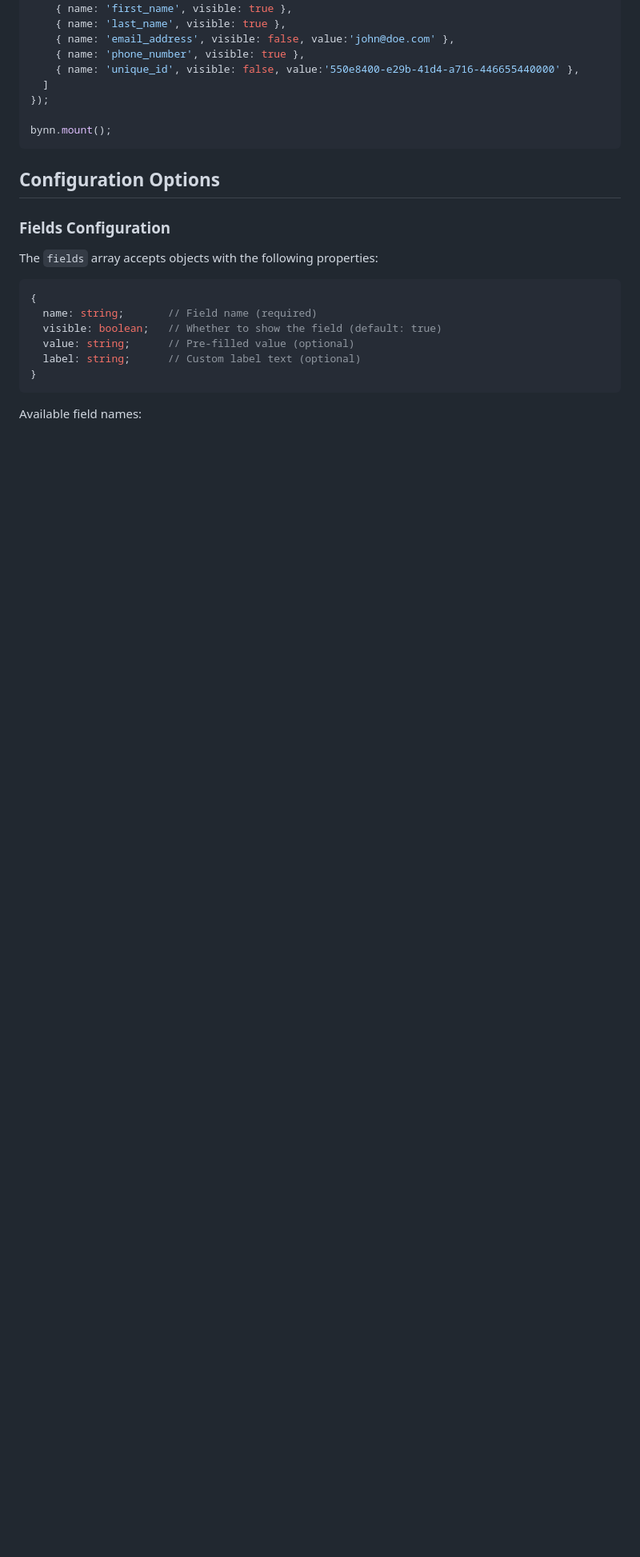
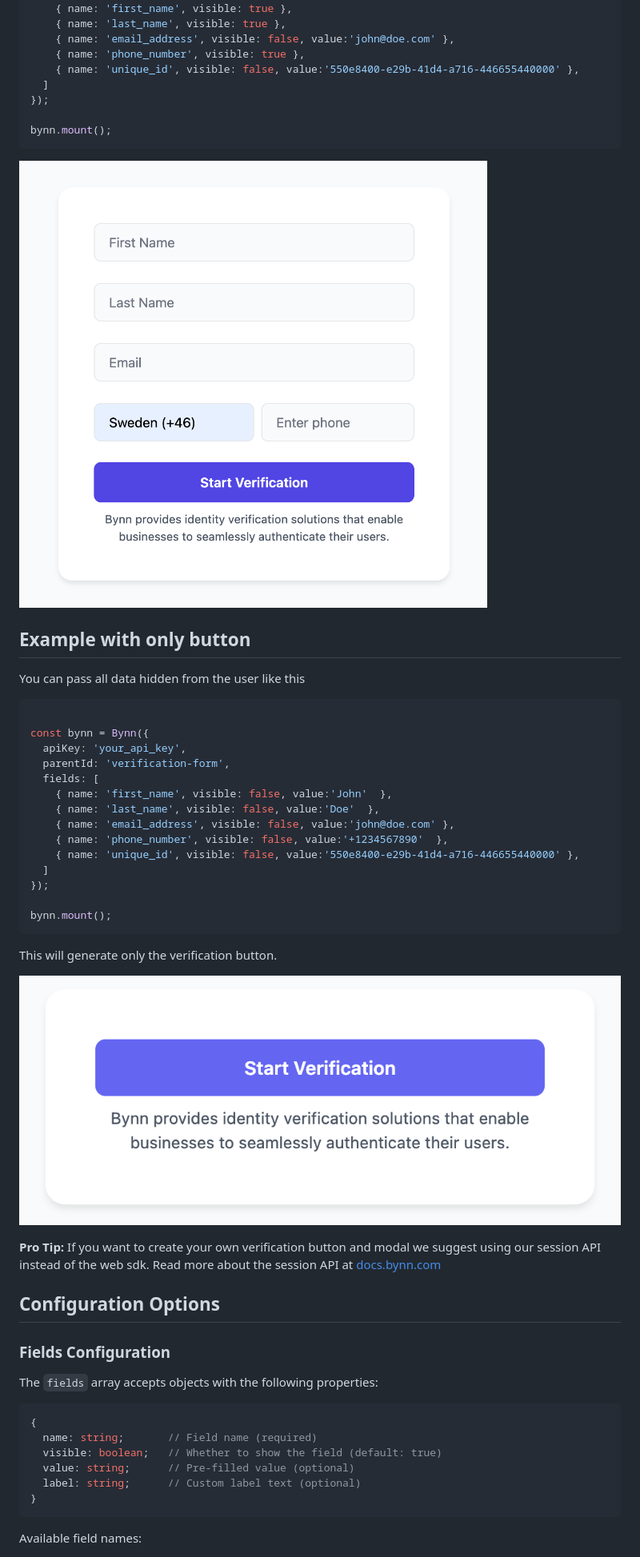
Before and after one commit to Bynn-Intelligence/Bynn-Web-SDK, a Markdown page: README.md, the part around the change. Shown: that part at 80% size. Rendered like a GitHub page; pictures changed too: examples/img/form1.png (added), examples/img/form3.png (added); blank space fills up the shorter version.

````diff
--- a/README.md
+++ b/README.md
@@ -55,6 +55,36 @@ const bynn = Bynn({
 
 bynn.mount();
 ```
+
+![Example](examples/img/form1.png)
+
+
+## Example with only button
+You can pass all data hidden from the user like this
+
+```javascript
+
+const bynn = Bynn({
+  apiKey: 'your_api_key',
+  parentId: 'verification-form',
+  fields: [
+    { name: 'first_name', visible: false, value:'John'  },
+    { name: 'last_name', visible: false, value:'Doe'  },
+    { name: 'email_address', visible: false, value:'john@doe.com' },
+    { name: 'phone_number', visible: false, value:'+1234567890'  },
+    { name: 'unique_id', visible: false, value:'550e8400-e29b-41d4-a716-446655440000' },
+  ]
+});
+
+bynn.mount();
+```
+
+This will generate only the verification button.
+
+![Example](examples/img/form3.png)
+
+
+**Pro Tip:** If you want to create your own verification button and modal we suggest using our session API instead of the web sdk. Read more about the session API at [docs.bynn.com](https://docs.bynn.com)
 
 ## Configuration Options
 
````
Also changed, not shown: examples/img/form2.png (added), 2 other files.
